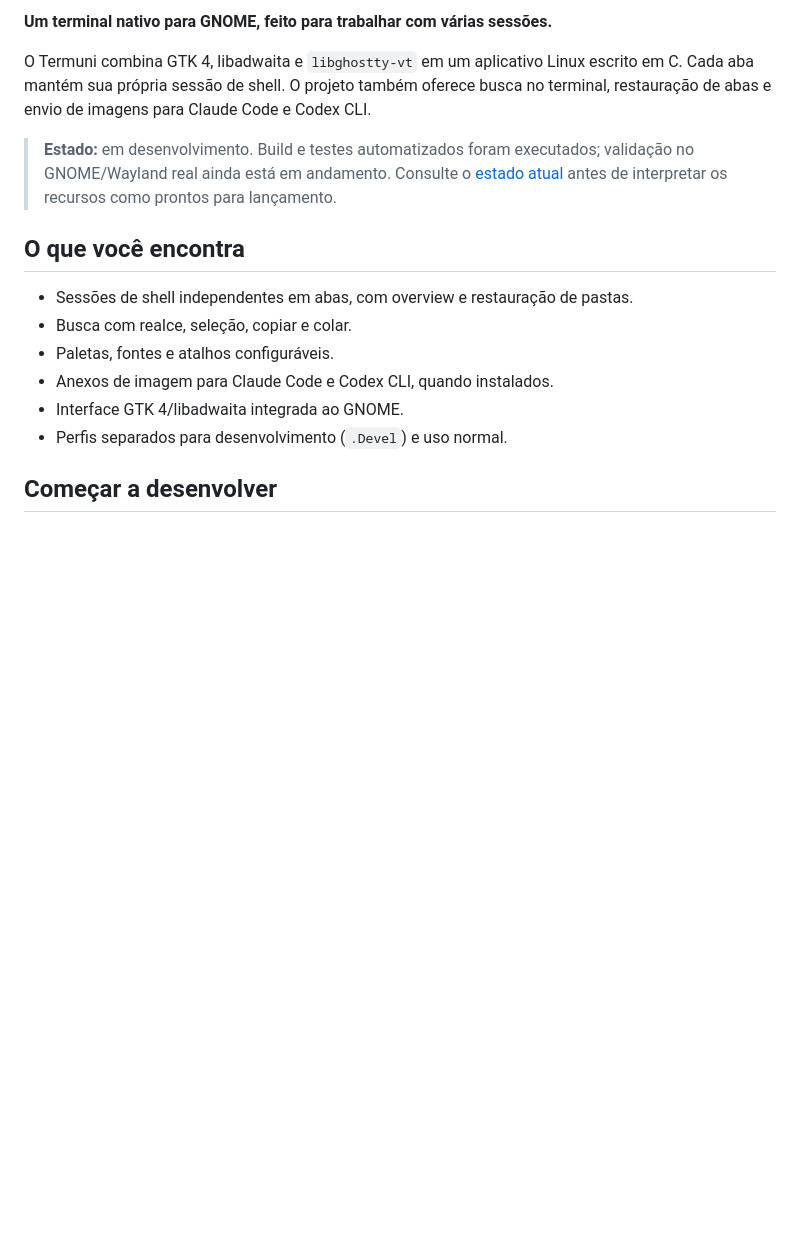
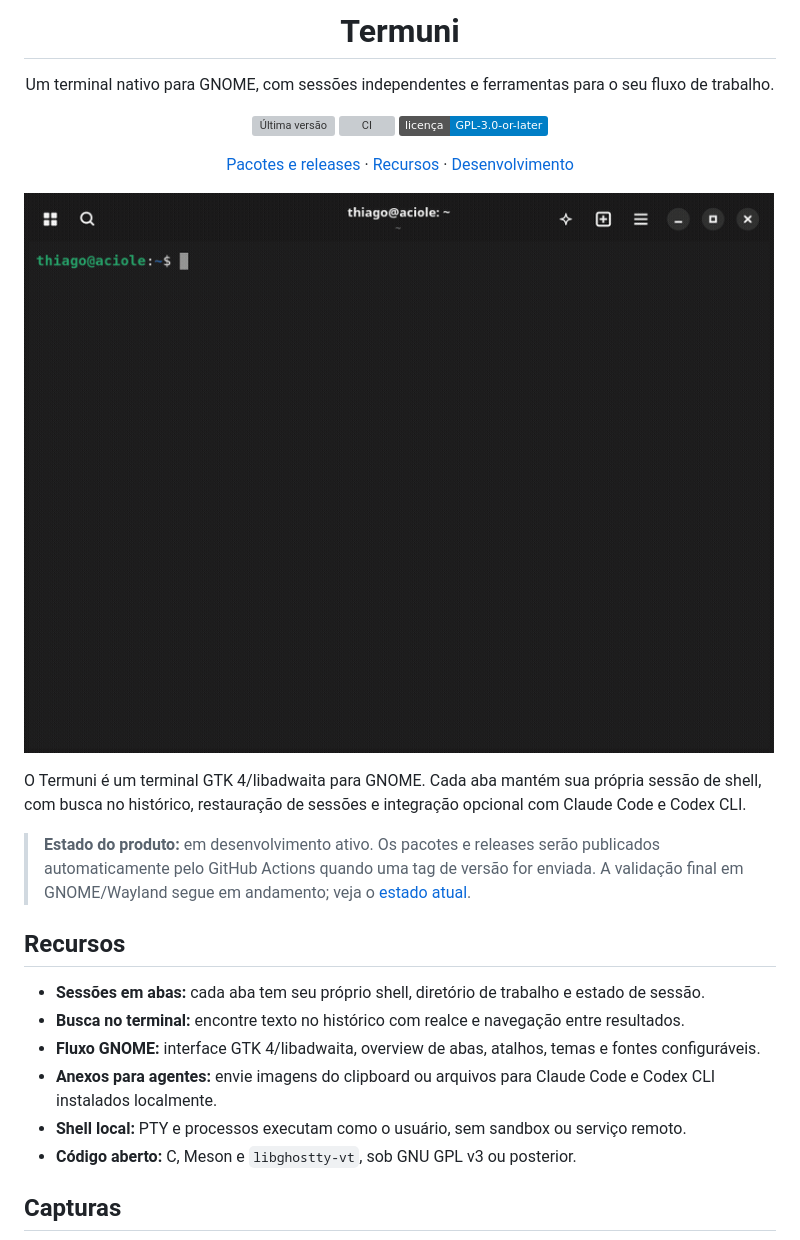
Before and after one commit to ThiagoAciole/Termuni, a Markdown page: README.md, the part around one of its changes. Rendered like a GitHub page; pictures changed too: assets/termuni-tour.gif (added); badges without logos; blank space fills up the shorter version; grey boxes are pictures that could not be loaded.

```diff
--- a/README.md
+++ b/README.md
@@ -2,17 +4,36 @@
 
-**Um terminal nativo para GNOME, feito para trabalhar com várias sessões.**
+<h1 align="center">Termuni</h1>
 
-O Termuni combina GTK 4, libadwaita e `libghostty-vt` em um aplicativo Linux escrito em C. Cada aba mantém sua própria sessão de shell. O projeto também oferece busca no terminal, restauração de abas e envio de imagens para Claude Code e Codex CLI.
+<p align="center">
+  Um terminal nativo para GNOME, com sessões independentes e ferramentas para o seu fluxo de trabalho.
+</p>
 
-> **Estado:** em desenvolvimento. Build e testes automatizados foram executados; validação no GNOME/Wayland real ainda está em andamento. Consulte o [estado atual](docs/PLANO_IMPLEMENTACAO.md) antes de interpretar os recursos como prontos para lançamento.
+<p align="center">
+  <a href="https://github.com/ThiagoAciole/Termuni/releases"><img alt="Última versão" src="https://img.shields.io/github/v/release/ThiagoAciole/Termuni?label=vers%C3%A3o"></a>
+  <a href="https://github.com/ThiagoAciole/Termuni/actions/workflows/ci.yml"><img alt="CI" src="https://github.com/ThiagoAciole/Termuni/actions/workflows/ci.yml/badge.svg"></a>
+  <a href="COPYING"><img alt="Licença GPL-3.0-or-later" src="https://img.shields.io/badge/licen%C3%A7a-GPL--3.0--or--later-blue"></a>
+</p>
 
-## O que você encontra
+<p align="center">
+  <a href="https://github.com/ThiagoAciole/Termuni/releases">Pacotes e releases</a> ·
+  <a href="#recursos">Recursos</a> ·
+  <a href="#desenvolvimento">Desenvolvimento</a>
+</p>
 
-- Sessões de shell independentes em abas, com overview e restauração de pastas.
-- Busca com realce, seleção, copiar e colar.
-- Paletas, fontes e atalhos configuráveis.
-- Anexos de imagem para Claude Code e Codex CLI, quando instalados.
-- Interface GTK 4/libadwaita integrada ao GNOME.
-- Perfis separados para desenvolvimento (`.Devel`) e uso normal.
+![Demonstração do Termuni: abas e visão geral](assets/termuni-tour.gif)
 
-## Começar a desenvolver
+O Termuni é um terminal GTK 4/libadwaita para GNOME. Cada aba mantém sua própria sessão de shell, com busca no histórico, restauração de sessões e integração opcional com Claude Code e Codex CLI.
+
+> **Estado do produto:** em desenvolvimento ativo. Os pacotes e releases serão publicados automaticamente pelo GitHub Actions quando uma tag de versão for enviada. A validação final em GNOME/Wayland segue em andamento; veja o [estado atual](docs/PLANO_IMPLEMENTACAO.md).
+
+## Recursos
+
+- **Sessões em abas:** cada aba tem seu próprio shell, diretório de trabalho e estado de sessão.
+- **Busca no terminal:** encontre texto no histórico com realce e navegação entre resultados.
+- **Fluxo GNOME:** interface GTK 4/libadwaita, overview de abas, atalhos, temas e fontes configuráveis.
+- **Anexos para agentes:** envie imagens do clipboard ou arquivos para Claude Code e Codex CLI instalados localmente.
+- **Shell local:** PTY e processos executam como o usuário, sem sandbox ou serviço remoto.
+- **Código aberto:** C, Meson e `libghostty-vt`, sob GNU GPL v3 ou posterior.
+
+## Capturas
+
```
Also changed, not shown: other parts of README.md (+45 -29 lines), docs/PLANO_IMPLEMENTACAO.md (+5 -3 lines), docs/development.md (+4 -0 lines), assets/screenshots/main-one-tab.png (added), assets/screenshots/main-two-tabs.png (added), assets/screenshots/search-highlight.png (added), assets/screenshots/tab-overview.png (added), 4 other files.
